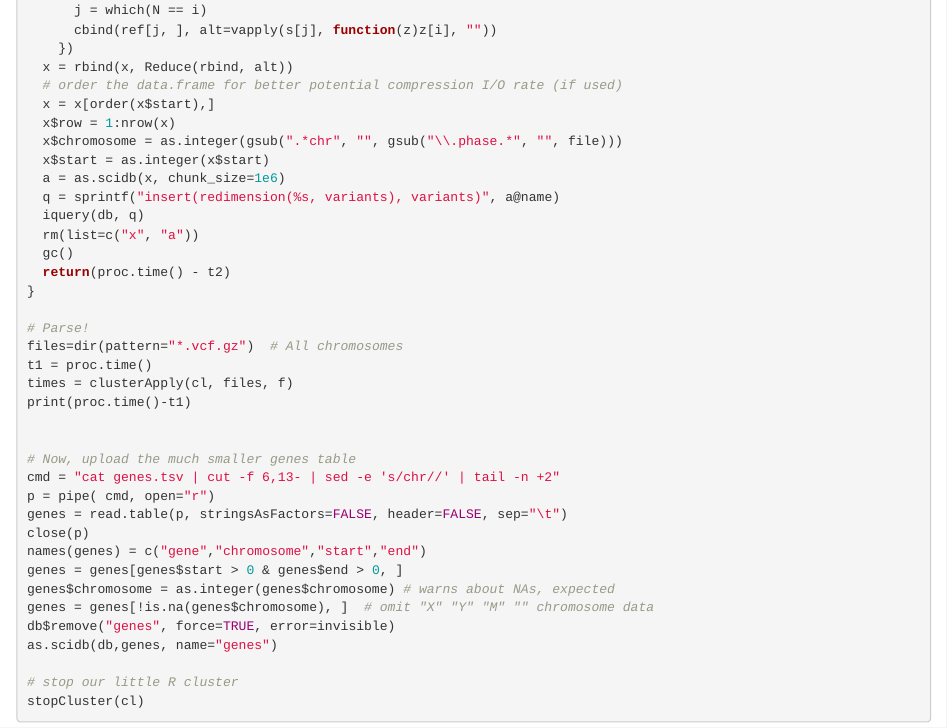
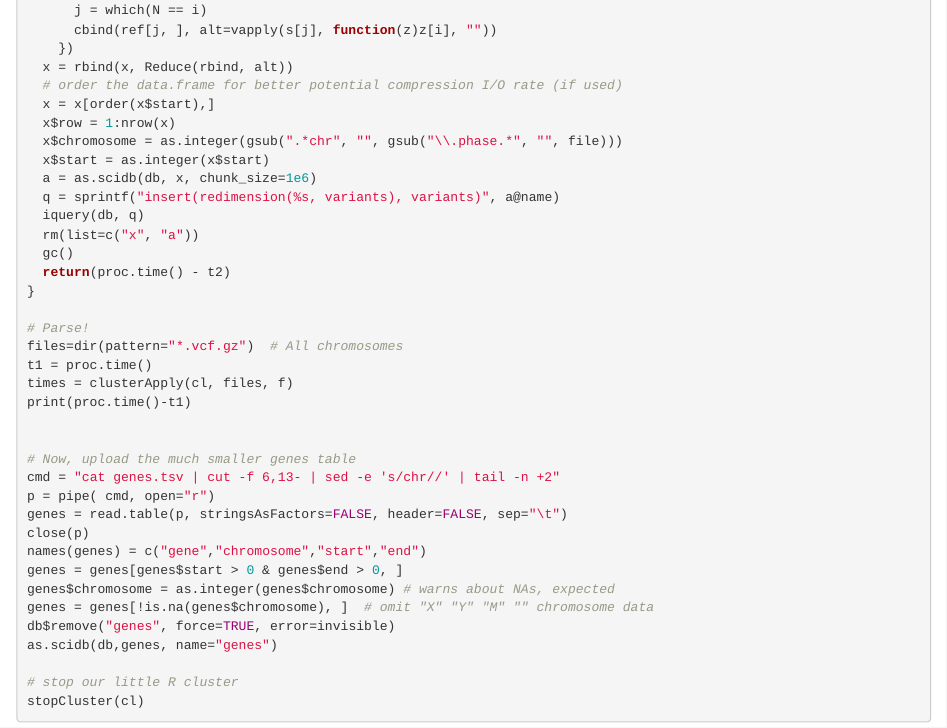
Before and after one commit to Paradigm4/streaming, an R Markdown document (r_pkg/vignettes/ranges.Rmd): the page in a window 1100 px wide, from 2570 px down. Rendered offline with R 4.5, knitr and Pandoc, with nearby package versions.

Commit message:
Update ranges.Rmd
updates for new devel branch of the R package

```diff
--- a/r_pkg/vignettes/ranges.Rmd
+++ b/r_pkg/vignettes/ranges.Rmd
@@ -159,7 +159,7 @@ f = function(file)
   x$row = 1:nrow(x)
   x$chromosome = as.integer(gsub(".*chr", "", gsub("\\.phase.*", "", file)))
   x$start = as.integer(x$start)
-  a = as.scidb(x, chunk_size=1e6)
+  a = as.scidb(db, x, chunk_size=1e6)
   q = sprintf("insert(redimension(%s, variants), variants)", a@name)
   iquery(db, q)
   rm(list=c("x", "a"))
```
